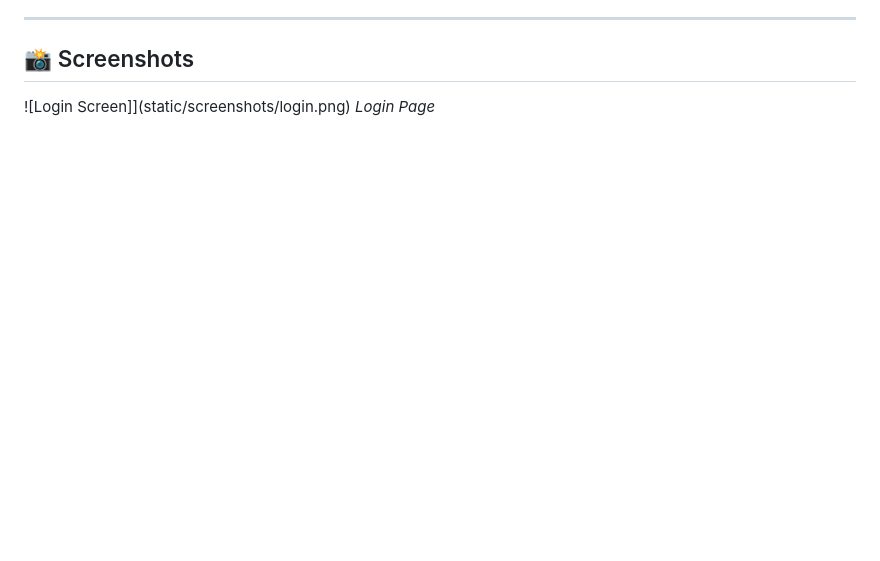
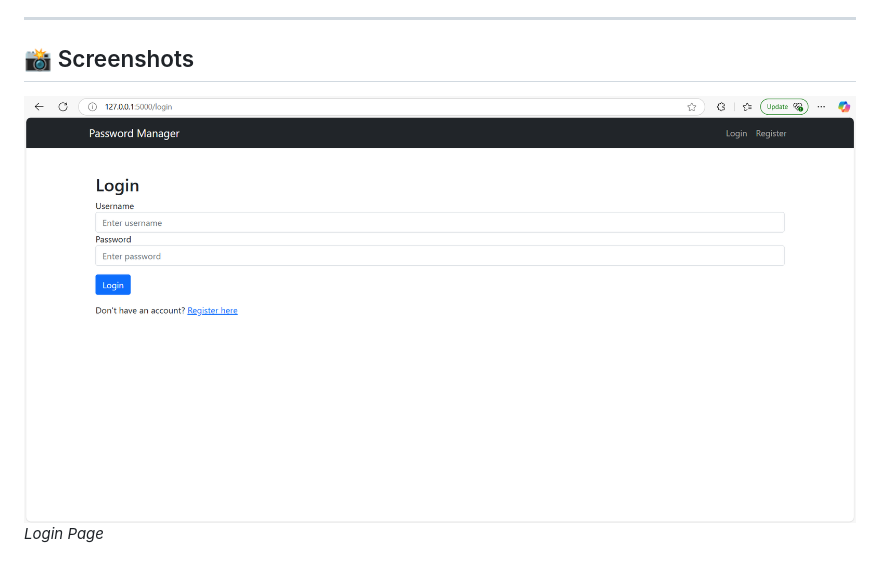
Before and after one commit to Cyber-Security-Tech/password-manager-web, a Markdown page: README.md, the part around the change. Rendered like a GitHub page; blank space fills up the shorter version.

Commit message:
Add login screenshot

```diff
--- a/README.md
+++ b/README.md
@@ -22,7 +22,7 @@ This web version brings sleek design, multi-user support, encryption, and respon
 
 ## 📸 Screenshots
 
-![Login Screen]](static/screenshots/login.png)
+![Login Screen](static/screenshots/login.png)
 *Login Page*
 
 ![Dashboard - Add Password](static/screenshots/dashboard_add_password.png)
```
